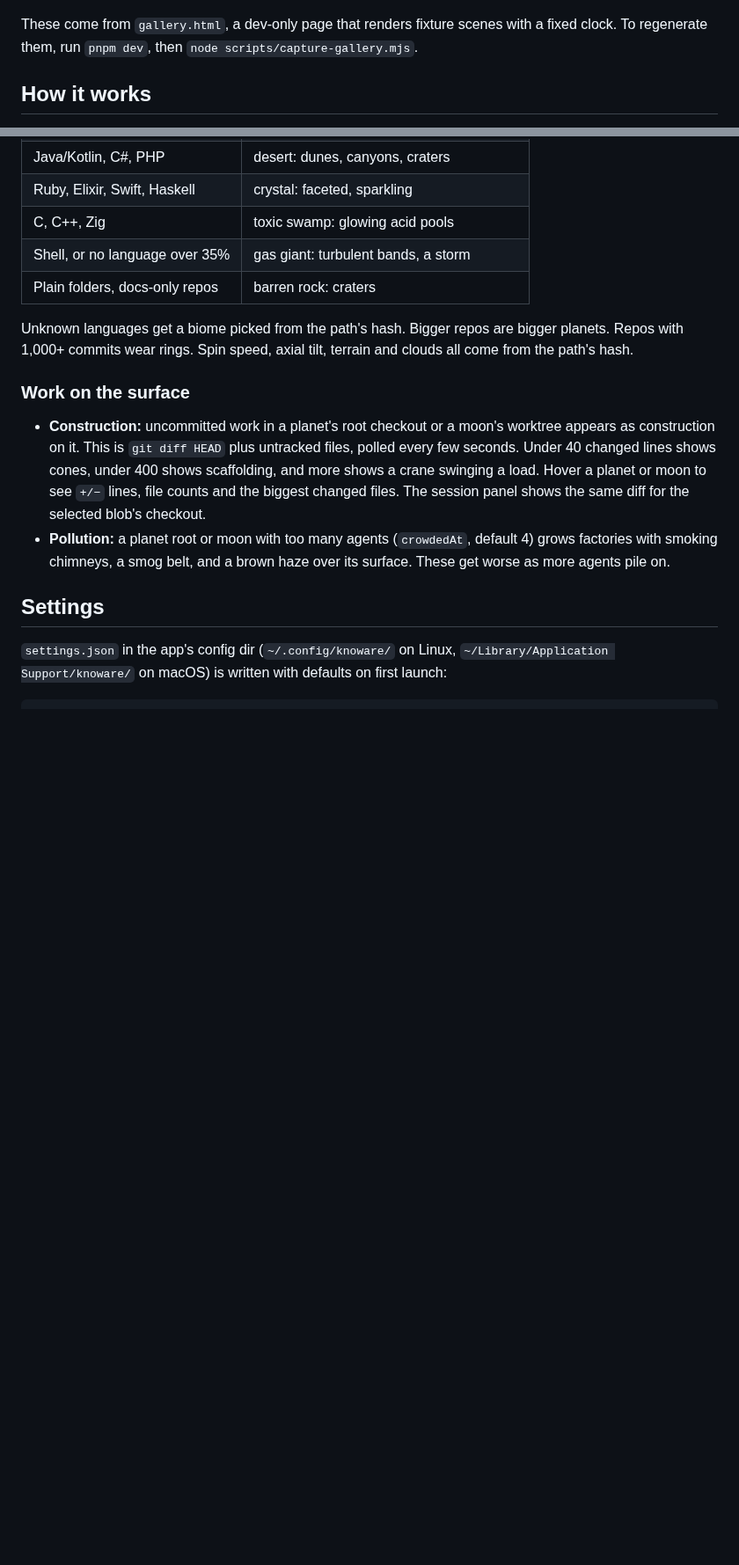
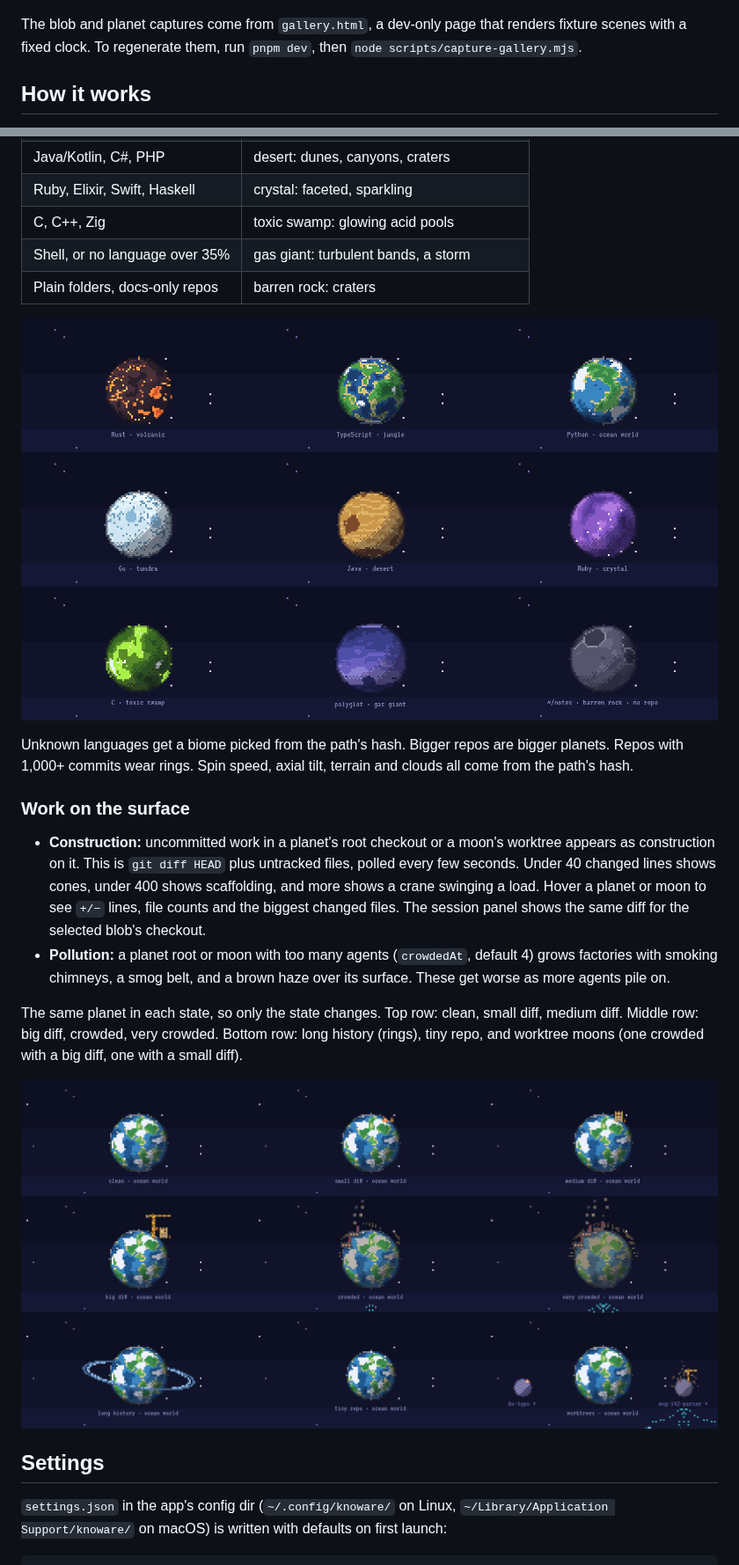
Before and after one commit to zebapy/knoware, a Markdown page: README.md, 2 parts joined by grey strips. Shown at 88% size. Drawn GitHub-style; pictures changed too: docs/screenshots/planet-biomes.png (added), docs/screenshots/planet-states.gif (added); blank space fills up the shorter version.

```diff
--- a/README.md
+++ b/README.md
@@ -74,7 +74,7 @@ Deleting a blob plays shocked eyes, a building shake (the undo window), then it
 
 ![A blob being deleted: its eyes go wide, it shakes, then it shatters into pixel chunks while its neighbors stay put.](docs/screenshots/blob-delete.gif)
 
-These come from `gallery.html`, a dev-only page that renders fixture scenes with a fixed clock. To regenerate them, run `pnpm dev`, then `node scripts/capture-gallery.mjs`.
+The blob and planet captures come from `gallery.html`, a dev-only page that renders fixture scenes with a fixed clock. To regenerate them, run `pnpm dev`, then `node scripts/capture-gallery.mjs`.
 
 ## How it works
 
@@ -100,12 +100,18 @@ Every planet is generated from its directory, so the same repo always becomes th
 | Shell, or no language over 35% | gas giant: turbulent bands, a storm |
 | Plain folders, docs-only repos | barren rock: craters |
 
+![Nine planets, one per biome: Rust volcanic, TypeScript jungle, Python ocean world, Go tundra, Java desert, Ruby crystal, C toxic swamp, a polyglot gas giant, and a plain folder as barren rock.](docs/screenshots/planet-biomes.png)
+
 Unknown languages get a biome picked from the path's hash. Bigger repos are bigger planets. Repos with 1,000+ commits wear rings. Spin speed, axial tilt, terrain and clouds all come from the path's hash.
 
 ### Work on the surface
 
 - **Construction:** uncommitted work in a planet's root checkout or a moon's worktree appears as construction on it. This is `git diff HEAD` plus untracked files, polled every few seconds. Under 40 changed lines shows cones, under 400 shows scaffolding, and more shows a crane swinging a load. Hover a planet or moon to see `+/−` lines, file counts and the biggest changed files. The session panel shows the same diff for the selected blob's checkout.
 - **Pollution:** a planet root or moon with too many agents (`crowdedAt`, default 4) grows factories with smoking chimneys, a smog belt, and a brown haze over its surface. These get worse as more agents pile on.
+
+The same planet in each state, so only the state changes. Top row: clean, small diff, medium diff. Middle row: big diff, crowded, very crowded. Bottom row: long history (rings), tiny repo, and worktree moons (one crowded with a big diff, one with a small diff).
+
+![The same ocean planet in nine states: clean; cones for a small diff; scaffolding for a medium diff; a swinging crane for a big diff; factories and smog when crowded, worse when very crowded; rings for long history; smaller for a tiny repo; and two worktree moons, one with factories and a crane, one with a cone.](docs/screenshots/planet-states.gif)
 
 ## Settings
 
```
Also changed, not shown: other parts of README.md (+10 -0 lines), docs/screenshots/blob-delete.gif, 2 other files.
